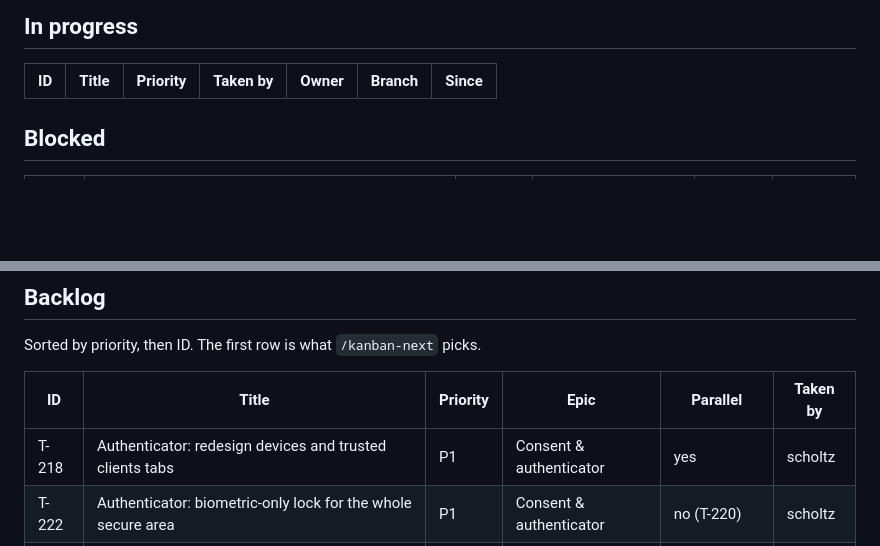
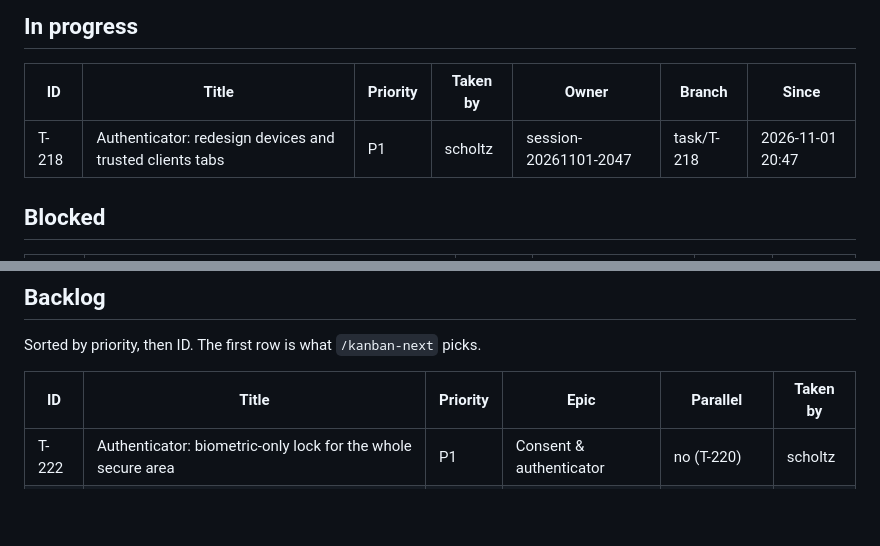
Before and after one commit to scholtz/biatec-chat, a Markdown page: kanban/BOARD.md, 2 parts joined by grey strips. GitHub-like rendering; blank space fills up the shorter version.

Commit message:
kanban: claim T-218
Co-Authored-By: Claude Sonnet 5.5 <noreply@anthropic.com>

```diff
--- a/kanban/BOARD.md
+++ b/kanban/BOARD.md
@@ -14,6 +14,7 @@ Updated: 2026-11-01 20:47 · Tasks: 179 total · backlog 4 · in-progress 0 · b
 
 | ID | Title | Priority | Taken by | Owner | Branch | Since |
 |---|---|---|---|---|---|---|
+| T-218 | Authenticator: redesign devices and trusted clients tabs | P1 | scholtz | session-20261101-2047 | task/T-218 | 2026-11-01 20:47 |
 
 ## Blocked
 
@@ -32,7 +33,6 @@ Sorted by priority, then ID. The first row is what `/kanban-next` picks.
 
 | ID | Title | Priority | Epic | Parallel | Taken by |
 |---|---|---|---|---|---|
-| T-218 | Authenticator: redesign devices and trusted clients tabs | P1 | Consent & authenticator | yes | scholtz |
 | T-222 | Authenticator: biometric-only lock for the whole secure area | P1 | Consent & authenticator | no (T-220) | scholtz |
 | T-223 | Authenticator: hardware-bound encrypted vault for two-factor accounts | P1 | Consent & authenticator | yes | scholtz |
 | T-220 | Authenticator: shell hardening leftovers from the T-214 review | P2 | Consent & authenticator | no (T-222, T-225) | free |
```
Also changed, not shown: other parts of kanban/BOARD.md (+3 -2 lines), kanban/tasks/T-218-authenticator-devices-and-clients-redesign.md (+4 -3 lines).
